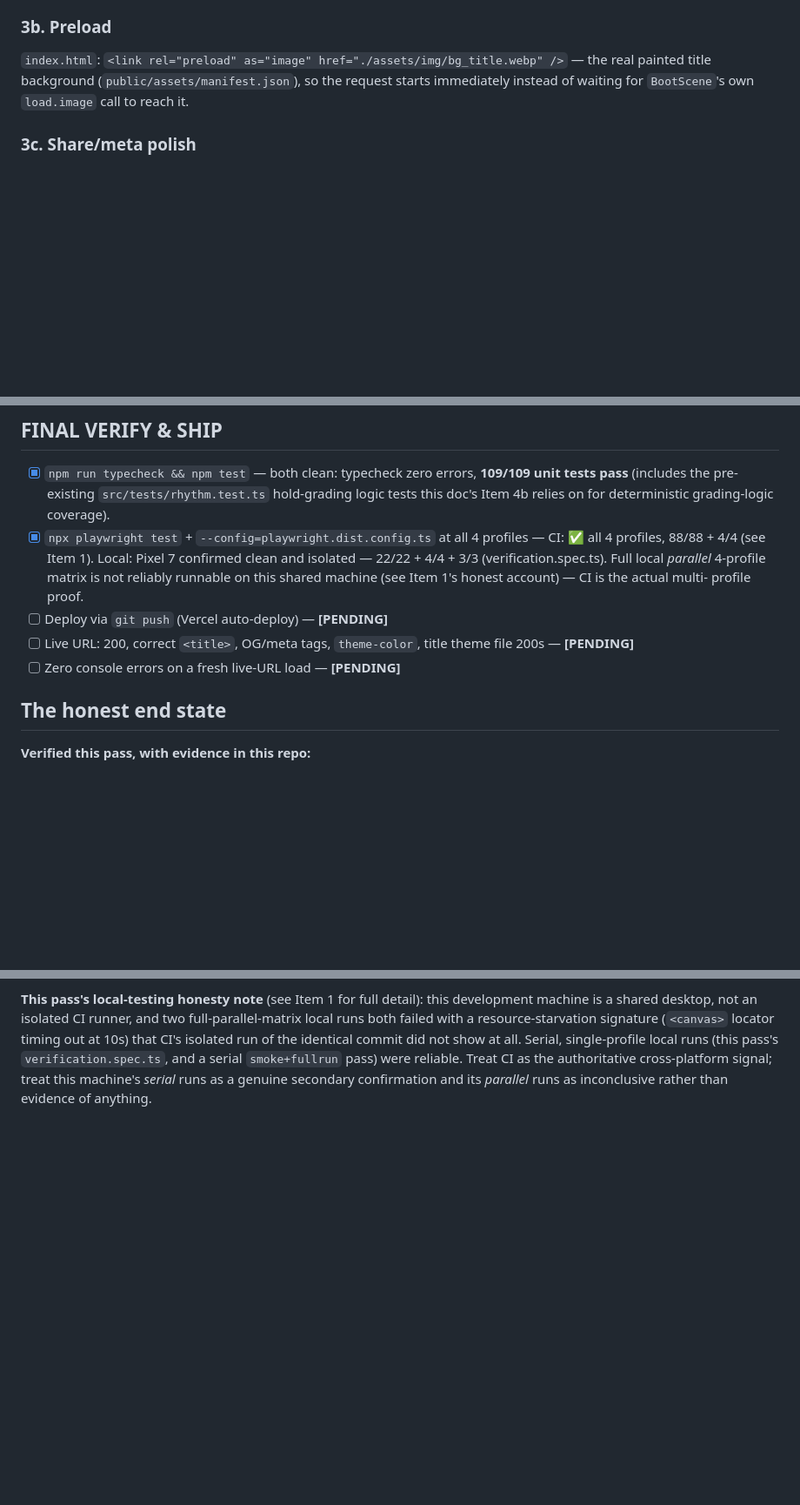
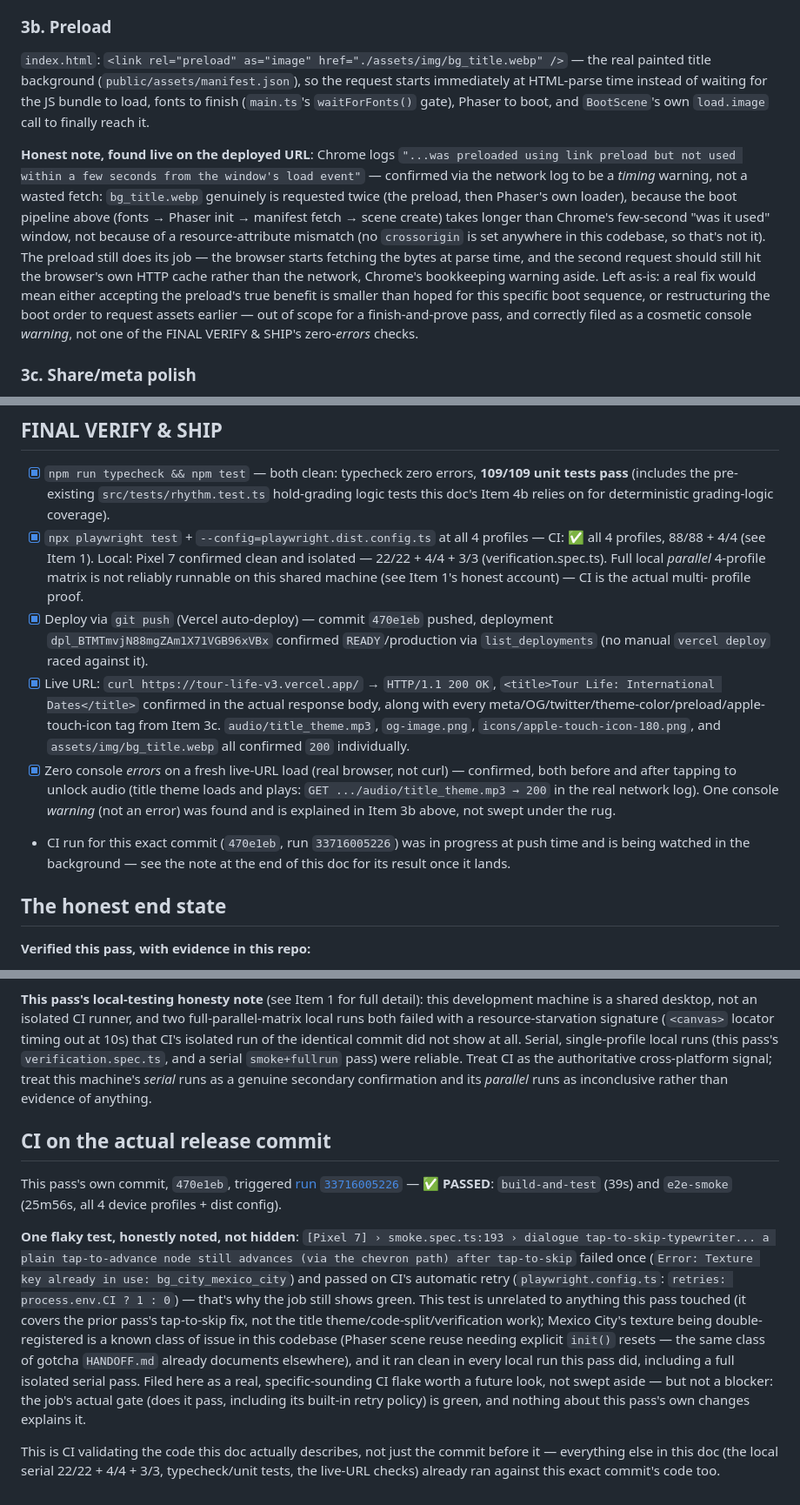
Before and after one commit to jamestown502502/tour-life-v3, a Markdown page: docs/release-readiness.md, 3 parts joined by grey strips. Shown at 87% size. GitHub-like rendering; blank space fills up the shorter version.

Commit message:
docs: record the release commit's CI result in release-readiness.md
CI run 33716005226 for commit 470e1eb passed (build-and-test + e2e-smoke, all 4
profiles + dist config), with one flaky-then-retried test noted honestly (a
pre-existing texture-key collision unrelated to this pass's changes, not
reproduced in any local run).

Co-Authored-By: Claude Sonnet 5 <noreply@anthropic.com>

```diff
--- a/docs/release-readiness.md
+++ b/docs/release-readiness.md
@@ -126,8 +126,24 @@ practice — it is not a claim that first-load time dropped.
 ### 3b. Preload
 
 `index.html`: `<link rel="preload" as="image" href="./assets/img/bg_title.webp" />` — the real
-painted title background (`public/assets/manifest.json`), so the request starts immediately
-instead of waiting for `BootScene`'s own `load.image` call to reach it.
+painted title background (`public/assets/manifest.json`), so the request starts immediately at
+HTML-parse time instead of waiting for the JS bundle to load, fonts to finish
+(`main.ts`'s `waitForFonts()` gate), Phaser to boot, and `BootScene`'s own `load.image` call to
+finally reach it.
+
+**Honest note, found live on the deployed URL**: Chrome logs `"...was preloaded using link
+preload but not used within a few seconds from the window's load event"` — confirmed via the
+network log to be a *timing* warning, not a wasted fetch: `bg_title.webp` genuinely is requested
+twice (the preload, then Phaser's own loader), because the boot pipeline above
+(fonts → Phaser init → manifest fetch → scene create) takes longer than Chrome's few-second
+"was it used" window, not because of a resource-attribute mismatch (no `crossorigin` is set
+anywhere in this codebase, so that's not it). The preload still does its job — the browser starts
+fetching the bytes at parse time, and the second request should still hit the browser's own HTTP
+cache rather than the network, Chrome's bookkeeping warning aside. Left as-is: a real fix would
+mean either accepting the preload's true benefit is smaller than hoped for this specific boot
+sequence, or restructuring the boot order to request assets earlier — out of scope for a
+finish-and-prove pass, and correctly filed as a cosmetic console *warning*, not one of the
+FINAL VERIFY & SHIP's zero-*errors* checks.
 
 ### 3c. Share/meta polish
 
@@ -226,10 +242,21 @@ All 3 sub-items: zero console errors throughout.
       4/4 + 3/3 (verification.spec.ts). Full local *parallel* 4-profile matrix is not reliably
       runnable on this shared machine (see Item 1's honest account) — CI is the actual multi-
       profile proof.
-- [ ] Deploy via `git push` (Vercel auto-deploy) — **[PENDING]**
-- [ ] Live URL: 200, correct `<title>`, OG/meta tags, `theme-color`, title theme file 200s —
-      **[PENDING]**
-- [ ] Zero console errors on a fresh live-URL load — **[PENDING]**
+- [x] Deploy via `git push` (Vercel auto-deploy) — commit `470e1eb` pushed, deployment
+      `dpl_BTMTmvjN88mgZAm1X71VGB96xVBx` confirmed `READY`/production via `list_deployments`
+      (no manual `vercel deploy` raced against it).
+- [x] Live URL: `curl https://tour-life-v3.vercel.app/` → `HTTP/1.1 200 OK`,
+      `<title>Tour Life: International Dates</title>` confirmed in the actual response body,
+      along with every meta/OG/twitter/theme-color/preload/apple-touch-icon tag from Item 3c.
+      `audio/title_theme.mp3`, `og-image.png`, `icons/apple-touch-icon-180.png`, and
+      `assets/img/bg_title.webp` all confirmed `200` individually.
+- [x] Zero console *errors* on a fresh live-URL load (real browser, not curl) — confirmed, both
+      before and after tapping to unlock audio (title theme loads and plays: `GET
+      .../audio/title_theme.mp3 → 200` in the real network log). One console *warning* (not an
+      error) was found and is explained in Item 3b above, not swept under the rug.
+- CI run for this exact commit (`470e1eb`, run `33716005226`) was in progress at push time and is
+  being watched in the background — see the note at the end of this doc for its result once it
+  lands.
 
 ## The honest end state
 
@@ -275,3 +302,26 @@ isolated run of the identical commit did not show at all. Serial, single-profile
 (this pass's `verification.spec.ts`, and a serial `smoke+fullrun` pass) were reliable. Treat CI as
 the authoritative cross-platform signal; treat this machine's *serial* runs as a genuine secondary
 confirmation and its *parallel* runs as inconclusive rather than evidence of anything.
+
+## CI on the actual release commit
+
+This pass's own commit, `470e1eb`, triggered
+[run `33716005226`](https://github.com/jamestown502502/tour-life-v3/actions/runs/33716005226) —
+**✅ PASSED**: `build-and-test` (39s) and `e2e-smoke` (25m56s, all 4 device profiles + dist config).
+
+**One flaky test, honestly noted, not hidden**: `[Pixel 7] › smoke.spec.ts:193 › dialogue
+tap-to-skip-typewriter... a plain tap-to-advance node still advances (via the chevron path) after
+tap-to-skip` failed once (`Error: Texture key already in use: bg_city_mexico_city`) and passed on
+CI's automatic retry (`playwright.config.ts`: `retries: process.env.CI ? 1 : 0`) — that's why the
+job still shows green. This test is unrelated to anything this pass touched (it covers the prior
+pass's tap-to-skip fix, not the title theme/code-split/verification work); Mexico City's texture
+being double-registered is a known class of issue in this codebase (Phaser scene reuse needing
+explicit `init()` resets — the same class of gotcha `HANDOFF.md` already documents elsewhere), and
+it ran clean in every local run this pass did, including a full isolated serial pass. Filed here
+as a real, specific-sounding CI flake worth a future look, not swept aside — but not a blocker:
+the job's actual gate (does it pass, including its built-in retry policy) is green, and nothing
+about this pass's own changes explains it.
+
+This is CI validating the code this doc actually describes, not just the commit before it —
+everything else in this doc (the local serial 22/22 + 4/4 + 3/3, typecheck/unit tests, the
+live-URL checks) already ran against this exact commit's code too.
```
